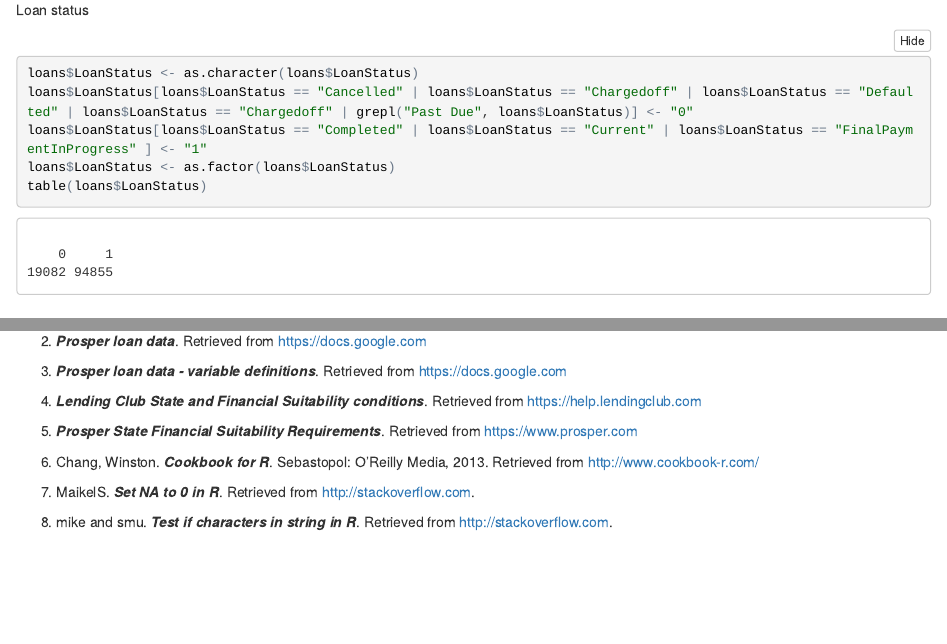
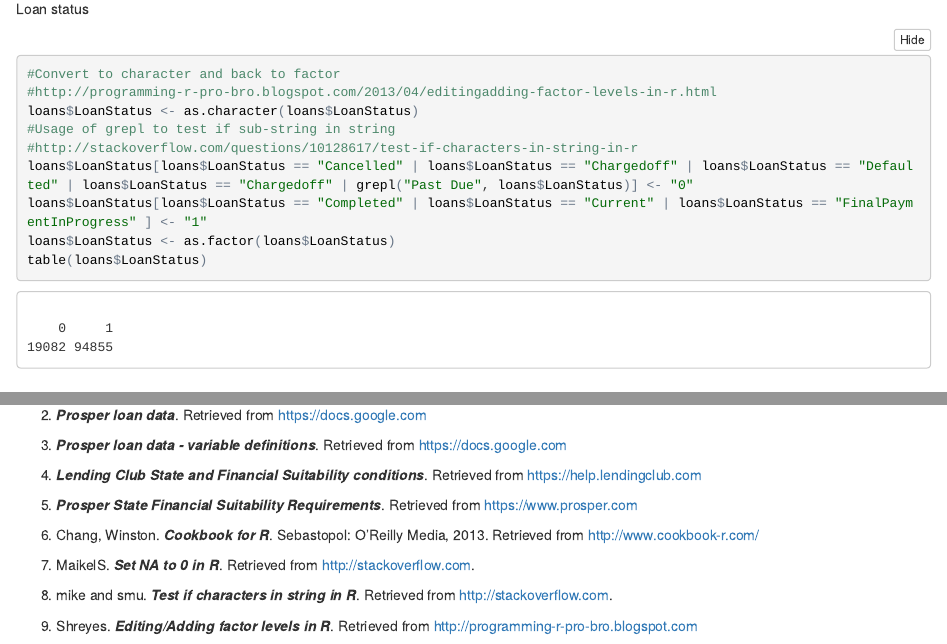
Before and after one commit to carlosror/prosper_loans, an R Markdown document (Prosper_loans_notebook.Rmd): the page in a window 1100 px wide, from 4300 px down before the commit and from 4340 px down after it, so that both start at the same text, and a second part further down, joined at a grey line. The pictures show the output file Prosper_loans_notebook.nb.html that the author committed with the source, opened offline.

Commit message:
Added references as comments in code chunks

````diff
--- a/Prosper_loans_notebook.Rmd
+++ b/Prosper_loans_notebook.Rmd
@@ -78,7 +80,11 @@ loans_terms_barplot
 ```
 Loan status
 ```{r}
+#Convert to character and back to factor
+#http://programming-r-pro-bro.blogspot.com/2013/04/editingadding-factor-levels-in-r.html
 loans$LoanStatus <- as.character(loans$LoanStatus)
+#Usage of grepl to test if sub-string in string
+#http://stackoverflow.com/questions/10128617/test-if-characters-in-string-in-r
 loans$LoanStatus[loans$LoanStatus == "Cancelled" | loans$LoanStatus == "Chargedoff" | loans$LoanStatus == "Defaulted" | loans$LoanStatus == "Chargedoff" | grepl("Past Due", loans$LoanStatus)] <- "0"
 loans$LoanStatus[loans$LoanStatus == "Completed" | loans$LoanStatus == "Current" | loans$LoanStatus == "FinalPaymentInProgress" ] <- "1"
 loans$LoanStatus <- as.factor(loans$LoanStatus)
@@ -105,3 +111,5 @@ table(loans$LoanStatus)
 7. MaikelS. ***Set NA to 0 in R***. Retrieved from [http://stackoverflow.com](http://stackoverflow.com/questions/10139284/set-na-to-0-in-r).
 
 8. mike and smu. ***Test if characters in string in R***. Retrieved from [http://stackoverflow.com](http://stackoverflow.com/questions/10128617/test-if-characters-in-string-in-r).
+
+9. Shreyes. ***Editing/Adding factor levels in R***. Retrieved from [http://programming-r-pro-bro.blogspot.com](http://programming-r-pro-bro.blogspot.com/2013/04/editingadding-factor-levels-in-r.html)
````
Also changed, not shown: Prosper_loans_notebook.nb.html, index.html, Prosper_loans_notebook.Rmd (2 more changed lines).
